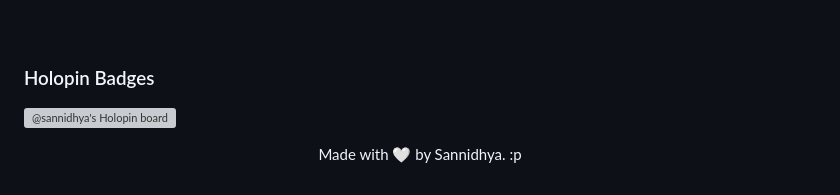
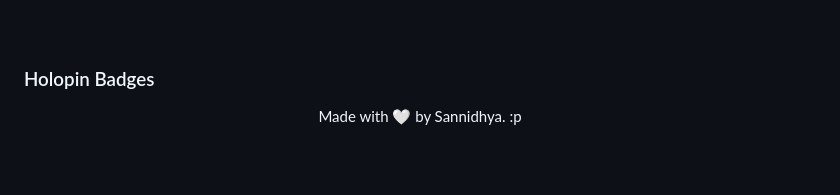
Before and after one commit to TheGuyDangerous/TheGuyDangerous, a Markdown page: README.md, the part around the change. Drawn GitHub-style; blank space fills up the shorter version; grey boxes are pictures that could not be loaded.

```diff
--- a/README.md
+++ b/README.md
@@ -119,7 +119,7 @@ hi, im Sannidhya 🔮
 
 ### Holopin Badges
 
-[![@sannidhya's Holopin board](https://holopin.me/sannidhya)](https://holopin.io/@sannidhya)
+
 
 
 
```
